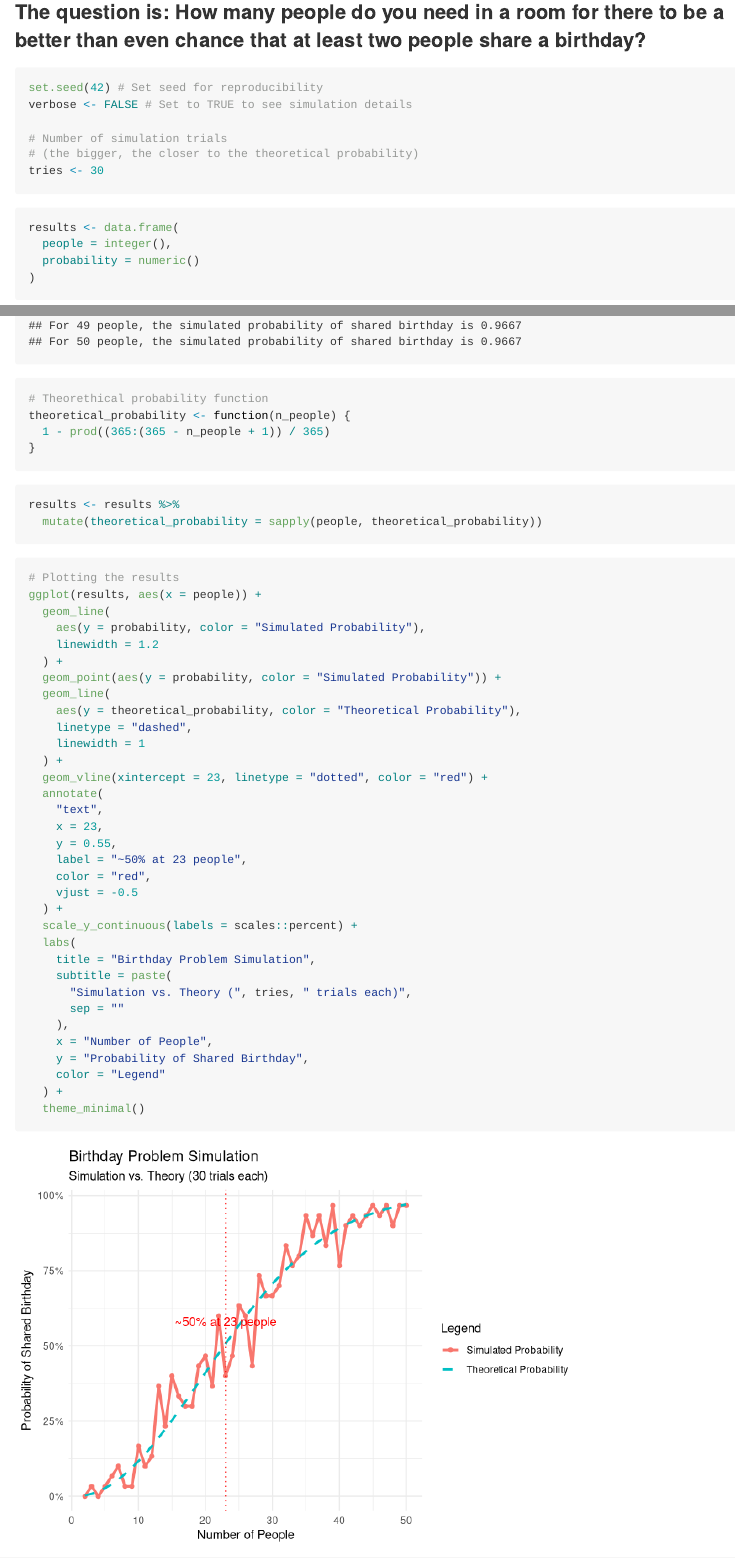
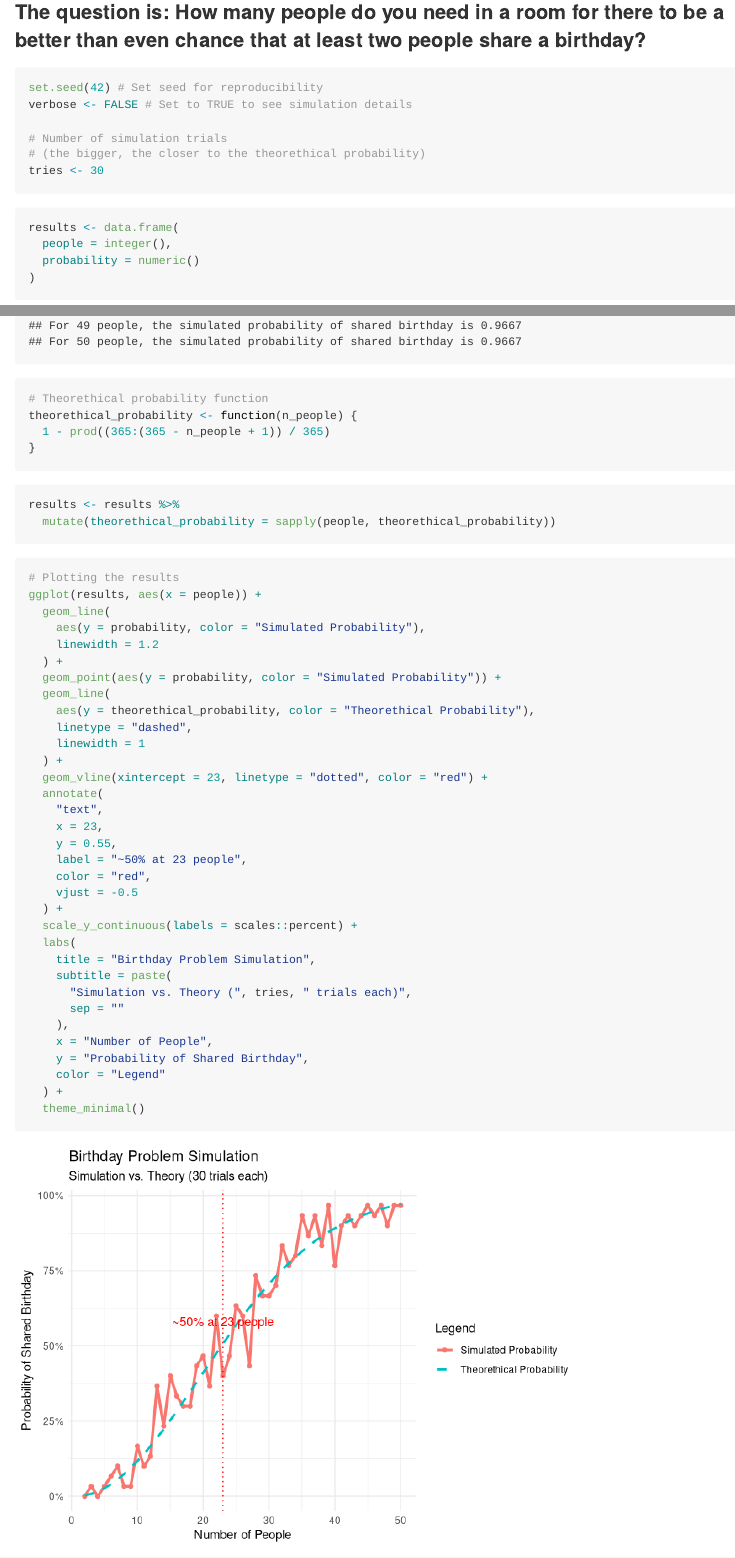
Before and after one commit to tyfvf/probability-demos, an R Markdown document (code/birthday.rmd): the page in a window 1100 px wide, from 210 px down, and a second part further down, joined at a grey line. Rendered offline with R 4.5, knitr and Pandoc, with nearby package versions.

Commit message:
Chore: typo

````diff
--- a/code/birthday.rmd
+++ b/code/birthday.rmd
@@ -25,7 +25,7 @@ set.seed(42) # Set seed for reproducibility
 verbose <- FALSE # Set to TRUE to see simulation details
 
 # Number of simulation trials
-# (the bigger, the closer to the theoretical probability)
+# (the bigger, the closer to the theorethical probability)
 tries <- 30
 ```
 
@@ -70,14 +70,14 @@ for (n_people in 2:50) {
 
 ```{r}
 # Theorethical probability function
-theoretical_probability <- function(n_people) {
+theorethical_probability <- function(n_people) {
   1 - prod((365:(365 - n_people + 1)) / 365)
 }
 ```
 
 ```{r}
 results <- results %>%
-  mutate(theoretical_probability = sapply(people, theoretical_probability))
+  mutate(theorethical_probability = sapply(people, theorethical_probability))
 ```
 
 ```{r}
@@ -89,7 +89,7 @@ ggplot(results, aes(x = people)) +
   ) +
   geom_point(aes(y = probability, color = "Simulated Probability")) +
   geom_line(
-    aes(y = theoretical_probability, color = "Theoretical Probability"),
+    aes(y = theorethical_probability, color = "Theorethical Probability"),
     linetype = "dashed",
     linewidth = 1
   ) +
````
Also changed, not shown: code/birthday.rmd (2 more changed lines).
